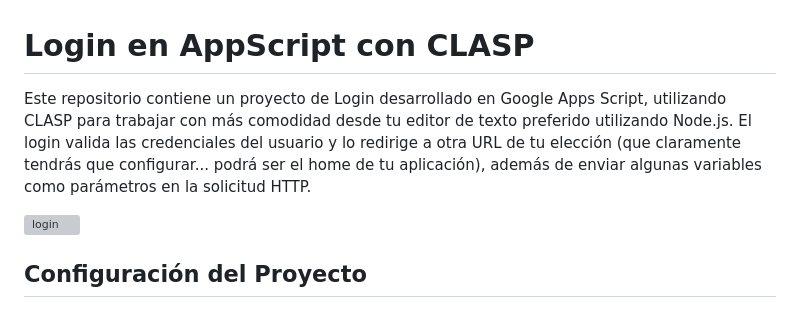
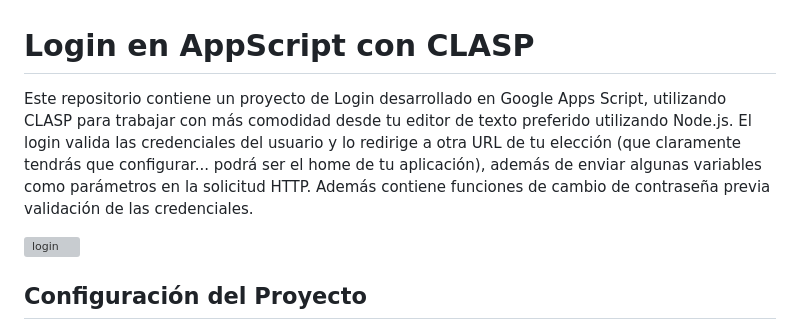
Before and after one commit to coliveramispireta/Page-Login-AppScript, a Markdown page: README.md, the part around the change. Rendered like a GitHub page; grey boxes are pictures that could not be loaded.

```diff
--- a/README.md
+++ b/README.md
@@ -1,6 +1,6 @@
 # Login en AppScript con CLASP
 
-Este repositorio contiene un proyecto de Login desarrollado en Google Apps Script, utilizando CLASP para trabajar con más comodidad desde tu editor de texto preferido utilizando Node.js. El login valida las credenciales del usuario y lo redirige a otra URL de tu elección (que claramente tendrás que configurar... podrá ser el home de tu aplicación), además de enviar algunas variables como parámetros en la solicitud HTTP.
+Este repositorio contiene un proyecto de Login desarrollado en Google Apps Script, utilizando CLASP para trabajar con más comodidad desde tu editor de texto preferido utilizando Node.js. El login valida las credenciales del usuario y lo redirige a otra URL de tu elección (que claramente tendrás que configurar... podrá ser el home de tu aplicación), además de enviar algunas variables como parámetros en la solicitud HTTP.  Además contiene funciones de cambio de contraseña previa validación de las credenciales.
 
 ![login](https://github.com/coliveramispireta/assets-images/blob/main/login.PNG)
 
```
